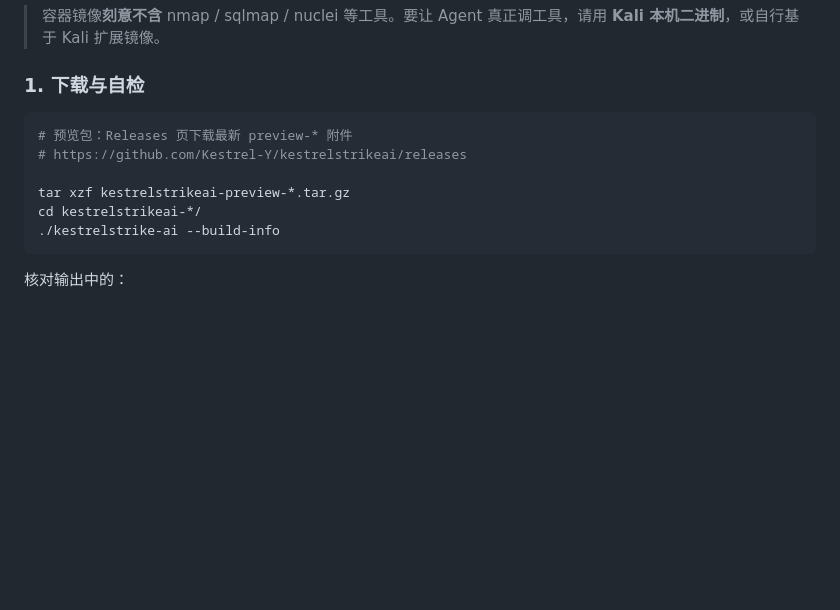
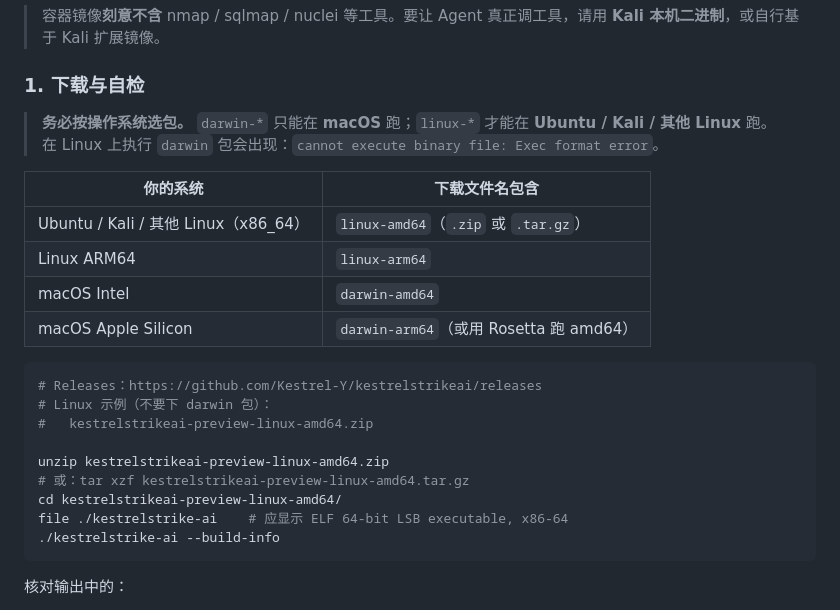
Before and after one commit to Kestrel-Y/kestrelstrikeai, a Markdown page: README.md, the part around the change. Rendered like a GitHub page; blank space fills up the shorter version.

````diff
--- a/README.md
+++ b/README.md
@@ -40,12 +40,25 @@
 
 ### 1. 下载与自检
 
+> **务必按操作系统选包。** `darwin-*` 只能在 **macOS** 跑；`linux-*` 才能在 **Ubuntu / Kali / 其他 Linux** 跑。
+> 在 Linux 上执行 `darwin` 包会出现：`cannot execute binary file: Exec format error`。
+
+| 你的系统 | 下载文件名包含 |
+|---|---|
+| Ubuntu / Kali / 其他 Linux（x86_64） | `linux-amd64`（`.zip` 或 `.tar.gz`） |
+| Linux ARM64 | `linux-arm64` |
+| macOS Intel | `darwin-amd64` |
+| macOS Apple Silicon | `darwin-arm64`（或用 Rosetta 跑 amd64） |
+
 ```bash
-# 预览包：Releases 页下载最新 preview-* 附件
-# https://github.com/Kestrel-Y/kestrelstrikeai/releases
+# Releases：https://github.com/Kestrel-Y/kestrelstrikeai/releases
+# Linux 示例（不要下 darwin 包）：
+#   kestrelstrikeai-preview-linux-amd64.zip
 
-tar xzf kestrelstrikeai-preview-*.tar.gz
-cd kestrelstrikeai-*/
+unzip kestrelstrikeai-preview-linux-amd64.zip
+# 或：tar xzf kestrelstrikeai-preview-linux-amd64.tar.gz
+cd kestrelstrikeai-preview-linux-amd64/
+file ./kestrelstrike-ai    # 应显示 ELF 64-bit LSB executable, x86-64
 ./kestrelstrike-ai --build-info
 ```
 
````
